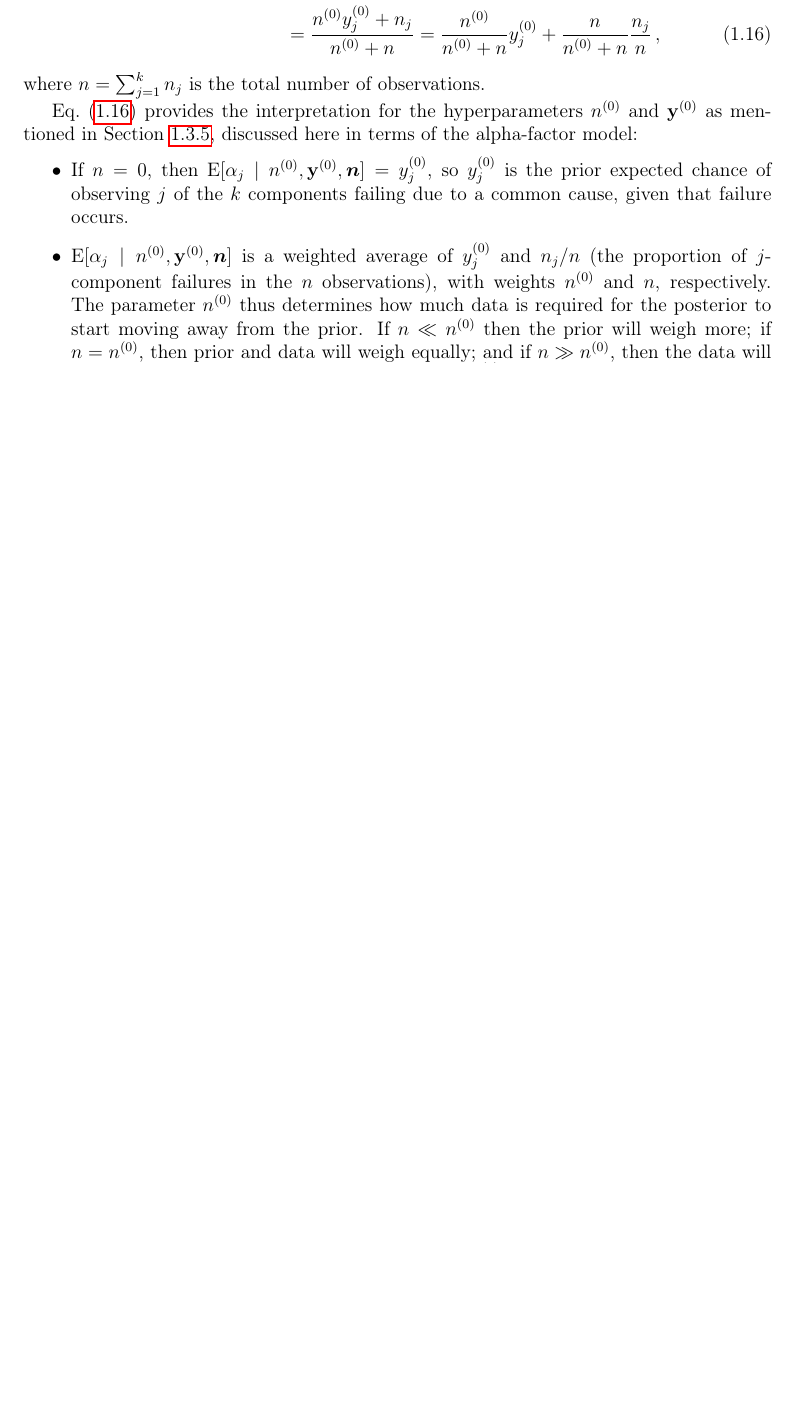
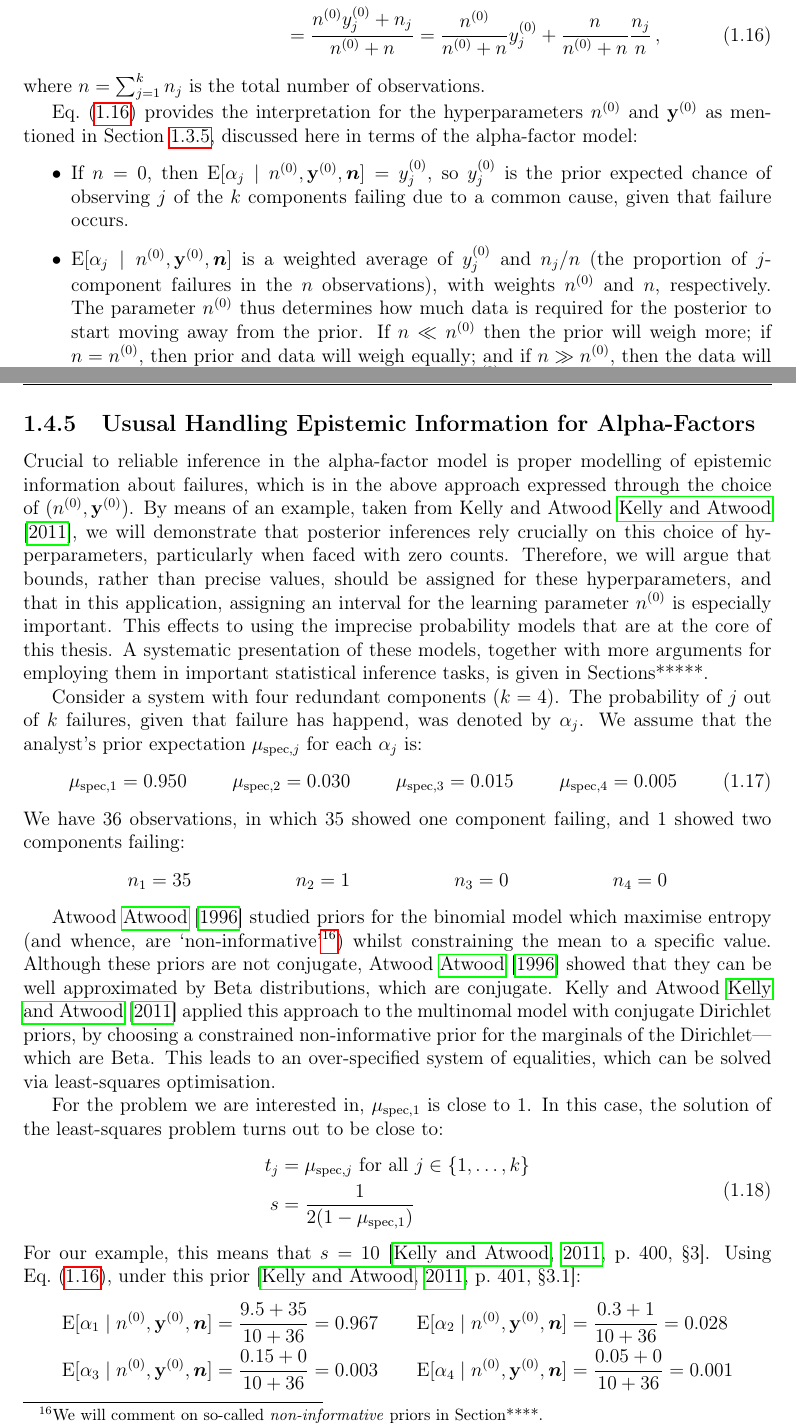
Before and after one commit to geeeero/diss, a LaTeX thesis (diss.tex, which reads intro.tex): part of page 35 of 43 before the commit and two parts of pages 35 and 36 of 45 after it, the two joined at a grey line, cut so that both start at the same text, the shorter picture padded with empty space. Compiled offline with pdfLaTeX.

Commit message:
alpha factor example (Kelly and Atwood)

```diff
--- a/intro.tex
+++ b/intro.tex
@@ -977,3 +977,80 @@ and if $n \gg \nz$, then the data will weigh more.
 In particular, $\E[\alpha_j\mid\nz,\byz,\vec{n}]=\yz_j$ if $n=0$ (as already mentioned),
 and $\E[\alpha_j\mid\nz,\byz,\vec{n}] \to \frac{n_j}{n}$ as $n \to \infty$.
 \end{itemize}
+
+
+\subsection{Ususal Handling Epistemic Information for Alpha-Factors}
+\label{sec:epistemic-alpha}
+
+Crucial to reliable inference in the alpha-factor model
+is proper modelling of epistemic information about failures,
+which is in the above approach expressed through the choice of $(\nz,\byz)$.
+By means of an example, taken from Kelly and Atwood \cite{2011:kelly:atwood},
+we will demonstrate that posterior inferences rely crucially on this choice of hyperparameters,
+particularly when faced with zero counts.
+Therefore, we will argue that bounds, rather than precise values,
+should be assigned for these hyperparameters, and that in this application,
+assigning an interval for the learning parameter $\nz$ is especially important.
+This effects to using the imprecise probability models that are at the core of this thesis.
+A systematic presentation of these models,
+together with more arguments for employing them in important statistical inference tasks,
+is given in Sections*****.
+
+%We focus on two methods for elicitation of these parameters, and the inferences that result from them.
+
+Consider a system with four redundant components ($k=4$).
+The probability of $j$ out of $k$ failures, given that failure has happend, was denoted by $\alpha_j$.
+We assume that the analyst's prior expectation $\mu_{\text{spec},j}$ for each $\alpha_j$ is:
+\begin{align}
+  \label{eq:alphaexample:muspec}
+  \mu_{\text{spec},1} &= 0.950
+  &
+  \mu_{\text{spec},2} &= 0.030
+  &
+  \mu_{\text{spec},3} &= 0.015
+  &
+  \mu_{\text{spec},4} &= 0.005
+\end{align}
+We have 36 observations, in which 35 showed one component failing,
+and 1 showed two components failing:
+\begin{align*}
+  n_1 &= 35
+  &
+  n_2 &= 1
+  &
+  n_3 &= 0
+  &
+  n_4 &= 0
+\end{align*}
+
+Atwood \cite{1996:atwood} studied priors for the binomial model
+which maximise entropy (and whence, are `non-informative'%
+\footnote{We will comment on so-called \emph{non-informative} priors in Section****.})
+whilst constraining the mean to a specific value.
+Although these priors are not conjugate,
+Atwood \cite{1996:atwood} showed that they can be well approximated by Beta distributions, which are conjugate.
+%
+Kelly and Atwood \cite{2011:kelly:atwood} applied this approach to the multinomal model with conjugate Dirichlet priors,
+by choosing a constrained non-informative prior for the marginals of the Dirichlet---which are Beta.
+This leads to an over-specified system of equalities, which can be solved via least-squares optimisation.
+
+For the problem we are interested in, $\mu_{\text{spec},1}$ is close to $1$.
+In this case, the solution of the least-squares problem turns out to be close to:
+\begin{equation}
+ \label{eq:constrainednoninformative}
+ \begin{split}
+  t_j&=\mu_{\text{spec},j} \text{ for all $j\in\{1,\dots,k\}$} \\
+  s&=\frac{1}{2(1-\mu_{\text{spec},1})}
+ \end{split}
+\end{equation}
+For our example, this means that $s=10$ \cite[p.~400, \S 3]{2011:kelly:atwood}.
+Using Eq.~\eqref{eq:dirichlet:posterior:predictive}, under this prior \cite[p.~401, \S 3.1]{2011:kelly:atwood}:
+\begin{align*}
+  \E[\alpha_1\mid\nz,\byz,\vec{n}] &= \frac{9.5 + 35}{10 + 36} = 0.967
+  &
+  \E[\alpha_2\mid\nz,\byz,\vec{n}] &= \frac{0.3  + 1}{10 + 36} = 0.028
+  \\
+  \E[\alpha_3\mid\nz,\byz,\vec{n}] &= \frac{0.15 + 0}{10 + 36} = 0.003
+  &
+  \E[\alpha_4\mid\nz,\byz,\vec{n}] &= \frac{0.05 + 0}{10 + 36} = 0.001
+\end{align*}
```
Also changed, not shown: bib/other-refs.bib (+27 -0 lines), intro.tex (29 more changed lines).
